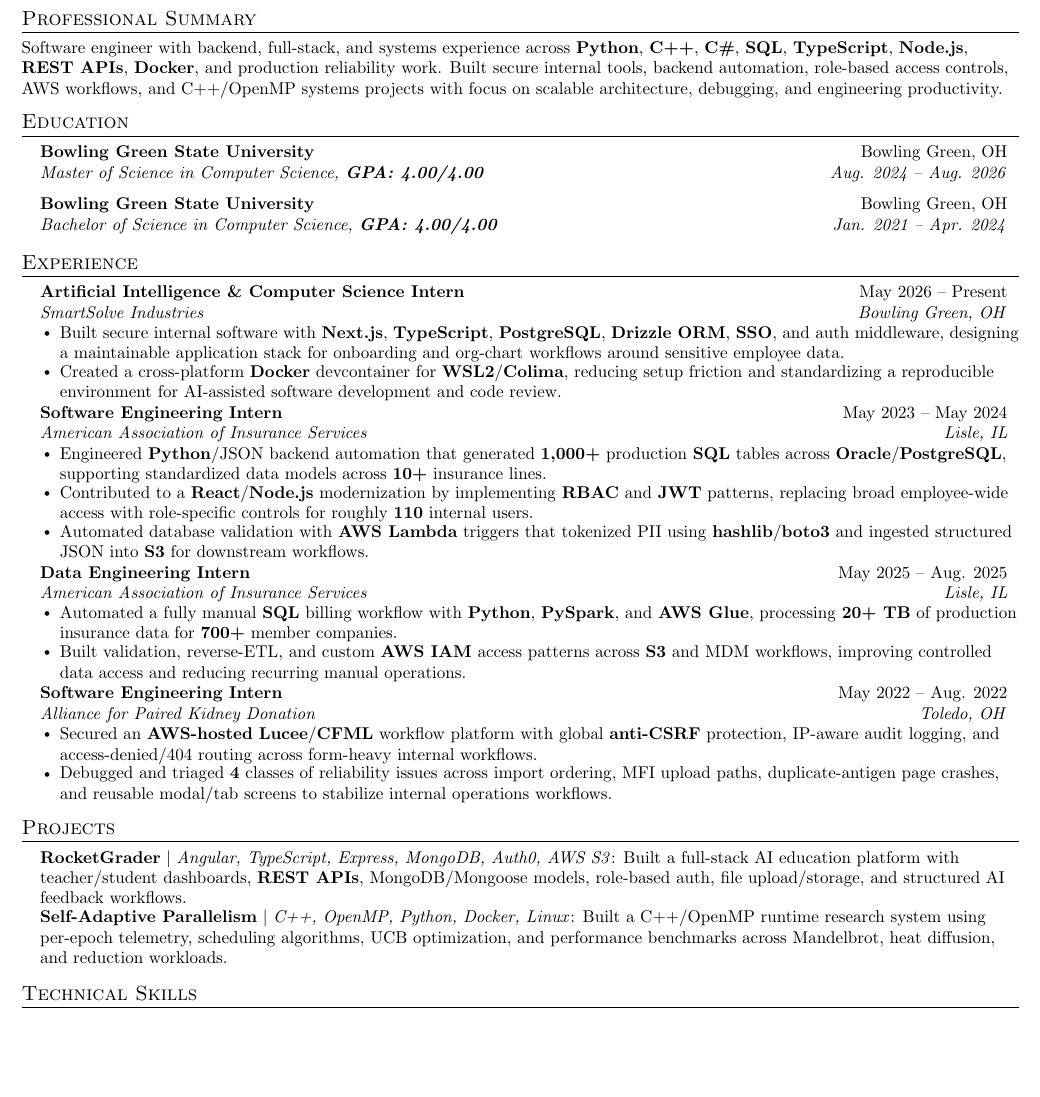
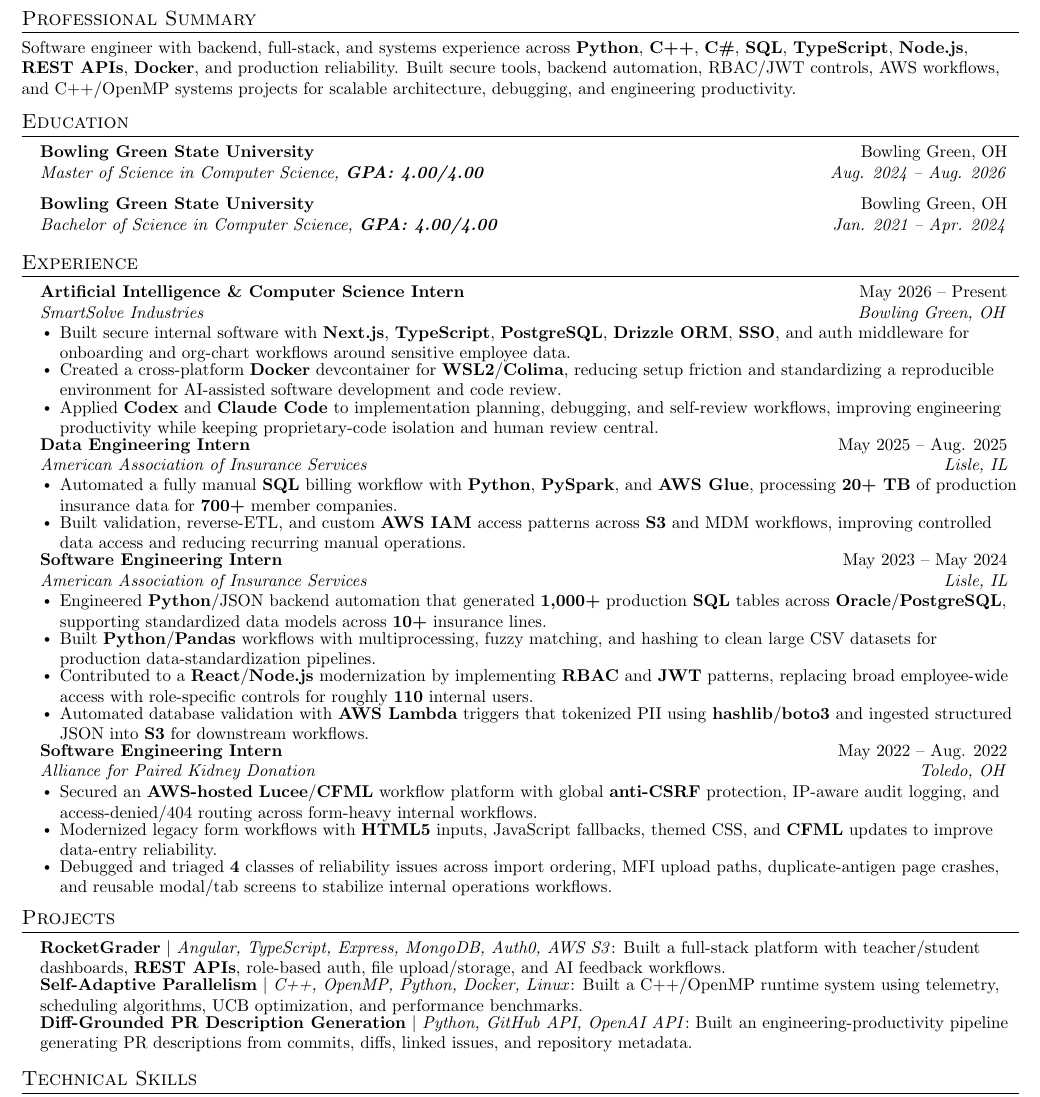
Before and after one commit to aryanmiriyala/My-Resume, a LaTeX CV (applications/Uber/Software-Engineer-I/resume.tex): part of the page, cut so that both start at the same text, the shorter picture padded with empty space. Compiled offline with pdfLaTeX.

Commit message:
Expand Uber resume content density

```diff
--- a/applications/Uber/Software-Engineer-I/resume.tex
+++ b/applications/Uber/Software-Engineer-I/resume.tex
@@ -32,7 +32,7 @@
 
 \newcommand{\resumeItem}[1]{
   \item\small{
-    {#1 \vspace{-1pt}}
+    {#1 \vspace{-2pt}}
   }
 }
 
@@ -49,7 +49,7 @@
 \newcommand{\resumeSubHeadingListStart}{\begin{itemize}[leftmargin=0.15in, label={}]}
 \newcommand{\resumeSubHeadingListEnd}{\end{itemize}}
 \newcommand{\resumeItemListStart}{\begin{itemize}[leftmargin=0.16in, itemsep=0pt, topsep=0pt, parsep=0pt]}
-\newcommand{\resumeItemListEnd}{\end{itemize}\vspace{-4pt}}
+\newcommand{\resumeItemListEnd}{\end{itemize}\vspace{-5pt}}
 
 \begin{document}
 
@@ -63,7 +63,7 @@
 \vspace{-18pt}
 
 \section{Professional Summary}
-\small{Software engineer with backend, full-stack, and systems experience across \textbf{Python}, \textbf{C++}, \textbf{C\#}, \textbf{SQL}, \textbf{TypeScript}, \textbf{Node.js}, \textbf{REST APIs}, \textbf{Docker}, and production reliability work. Built secure internal tools, backend automation, role-based access controls, AWS workflows, and C++/OpenMP systems projects with focus on scalable architecture, debugging, and engineering productivity.}
+\small{Software engineer with backend, full-stack, and systems experience across \textbf{Python}, \textbf{C++}, \textbf{C\#}, \textbf{SQL}, \textbf{TypeScript}, \textbf{Node.js}, \textbf{REST APIs}, \textbf{Docker}, and production reliability. Built secure tools, backend automation, RBAC/JWT controls, AWS workflows, and C++/OpenMP systems projects for scalable architecture, debugging, and engineering productivity.}
 \vspace{-5pt}
 
 \section{Education}
@@ -83,17 +83,9 @@
       {Artificial Intelligence \& Computer Science Intern}{May 2026 -- Present}
       {SmartSolve Industries}{Bowling Green, OH}
       \resumeItemListStart
-        \resumeItem{Built secure internal software with \textbf{Next.js}, \textbf{TypeScript}, \textbf{PostgreSQL}, \textbf{Drizzle ORM}, \textbf{SSO}, and auth middleware, designing a maintainable application stack for onboarding and org-chart workflows around sensitive employee data.}
+        \resumeItem{Built secure internal software with \textbf{Next.js}, \textbf{TypeScript}, \textbf{PostgreSQL}, \textbf{Drizzle ORM}, \textbf{SSO}, and auth middleware for onboarding and org-chart workflows around sensitive employee data.}
         \resumeItem{Created a cross-platform \textbf{Docker} devcontainer for \textbf{WSL2}/\textbf{Colima}, reducing setup friction and standardizing a reproducible environment for AI-assisted software development and code review.}
-      \resumeItemListEnd
-
-    \resumeSubheading
-      {Software Engineering Intern}{May 2023 -- May 2024}
-      {American Association of Insurance Services}{Lisle, IL}
-      \resumeItemListStart
-        \resumeItem{Engineered \textbf{Python}/JSON backend automation that generated \textbf{1,000+} production \textbf{SQL} tables across \textbf{Oracle}/\textbf{PostgreSQL}, supporting standardized data models across \textbf{10+} insurance lines.}
-        \resumeItem{Contributed to a \textbf{React}/\textbf{Node.js} modernization by implementing \textbf{RBAC} and \textbf{JWT} patterns, replacing broad employee-wide access with role-specific controls for roughly \textbf{110} internal users.}
-        \resumeItem{Automated database validation with \textbf{AWS Lambda} triggers that tokenized PII using \textbf{hashlib}/\textbf{boto3} and ingested structured JSON into \textbf{S3} for downstream workflows.}
+        \resumeItem{Applied \textbf{Codex} and \textbf{Claude Code} to implementation planning, debugging, and self-review workflows, improving engineering productivity while keeping proprietary-code isolation and human review central.}
       \resumeItemListEnd
 
     \resumeSubheading
@@ -105,19 +97,31 @@
       \resumeItemListEnd
 
     \resumeSubheading
+      {Software Engineering Intern}{May 2023 -- May 2024}
+      {American Association of Insurance Services}{Lisle, IL}
+      \resumeItemListStart
+        \resumeItem{Engineered \textbf{Python}/JSON backend automation that generated \textbf{1,000+} production \textbf{SQL} tables across \textbf{Oracle}/\textbf{PostgreSQL}, supporting standardized data models across \textbf{10+} insurance lines.}
+        \resumeItem{Built \textbf{Python}/\textbf{Pandas} workflows with multiprocessing, fuzzy matching, and hashing to clean large CSV datasets for production data-standardization pipelines.}
+        \resumeItem{Contributed to a \textbf{React}/\textbf{Node.js} modernization by implementing \textbf{RBAC} and \textbf{JWT} patterns, replacing broad employee-wide access with role-specific controls for roughly \textbf{110} internal users.}
+        \resumeItem{Automated database validation with \textbf{AWS Lambda} triggers that tokenized PII using \textbf{hashlib}/\textbf{boto3} and ingested structured JSON into \textbf{S3} for downstream workflows.}
+      \resumeItemListEnd
+
+    \resumeSubheading
       {Software Engineering Intern}{May 2022 -- Aug. 2022}
       {Alliance for Paired Kidney Donation}{Toledo, OH}
       \resumeItemListStart
         \resumeItem{Secured an \textbf{AWS-hosted} \textbf{Lucee}/\textbf{CFML} workflow platform with global \textbf{anti-CSRF} protection, IP-aware audit logging, and access-denied/404 routing across form-heavy internal workflows.}
+        \resumeItem{Modernized legacy form workflows with \textbf{HTML5} inputs, JavaScript fallbacks, themed CSS, and \textbf{CFML} updates to improve data-entry reliability.}
         \resumeItem{Debugged and triaged \textbf{4} classes of reliability issues across import ordering, MFI upload paths, duplicate-antigen page crashes, and reusable modal/tab screens to stabilize internal operations workflows.}
       \resumeItemListEnd
 
   \resumeSubHeadingListEnd
 
 \section{Projects}
-\begin{itemize}[leftmargin=0.15in, label={}, itemsep=-1pt, topsep=0pt, parsep=0pt]
-  \item\small{\textbf{RocketGrader} $|$ \emph{Angular, TypeScript, Express, MongoDB, Auth0, AWS S3}: Built a full-stack AI education platform with teacher/student dashboards, \textbf{REST APIs}, MongoDB/Mongoose models, role-based auth, file upload/storage, and structured AI feedback workflows.}
-  \item\small{\textbf{Self-Adaptive Parallelism} $|$ \emph{C++, OpenMP, Python, Docker, Linux}: Built a C++/OpenMP runtime research system using per-epoch telemetry, scheduling algorithms, UCB optimization, and performance benchmarks across Mandelbrot, heat diffusion, and reduction workloads.}
+\begin{itemize}[leftmargin=0.15in, label={}, itemsep=-2pt, topsep=0pt, parsep=0pt]
+  \item\small{\textbf{RocketGrader} $|$ \emph{Angular, TypeScript, Express, MongoDB, Auth0, AWS S3}: Built a full-stack platform with teacher/student dashboards, \textbf{REST APIs}, role-based auth, file upload/storage, and AI feedback workflows.}
+  \item\small{\textbf{Self-Adaptive Parallelism} $|$ \emph{C++, OpenMP, Python, Docker, Linux}: Built a C++/OpenMP runtime system using telemetry, scheduling algorithms, UCB optimization, and performance benchmarks.}
+  \item\small{\textbf{Diff-Grounded PR Description Generation} $|$ \emph{Python, GitHub API, OpenAI API}: Built an engineering-productivity pipeline generating PR descriptions from commits, diffs, linked issues, and repository metadata.}
 \end{itemize}\vspace{-7pt}
 
 \section{Technical Skills}
```
Also changed, not shown: AGENTS.md (+2 -0 lines), application-management/application-tracker.md (+1 -1 lines), applications/Uber/Software-Engineer-I/tailoring-notes.md (+4 -3 lines), applications/Uber/Software-Engineer-I/cover-letter.pdf, applications/Uber/Software-Engineer-I/resume.pdf.
